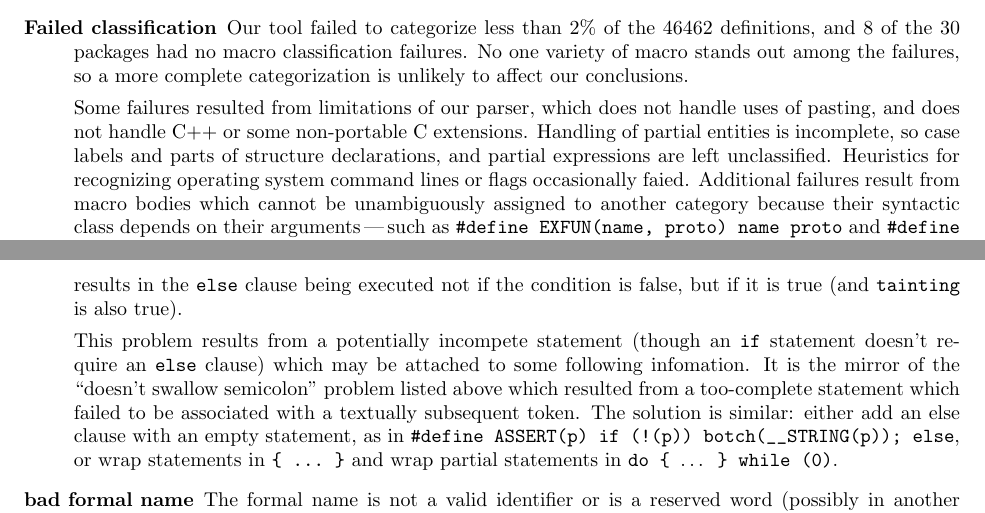
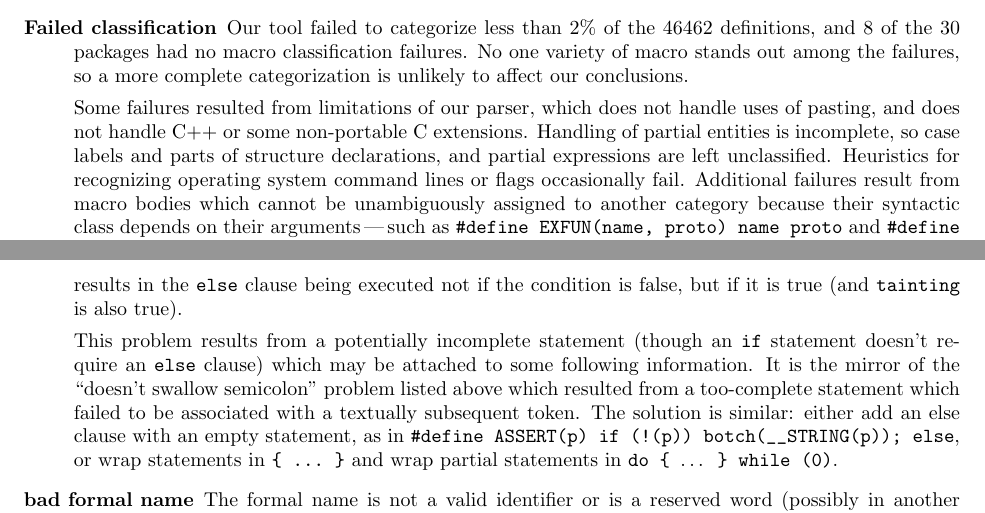
Before and after one commit to gjbadros/empirical_macros, a LaTeX paper (macros/papers/emp-use-2.tex, which reads macros/papers/expl-categories.tex, macros/papers/expl-lint.tex): two parts of pages 10 and 14 of 33, joined at a grey line, cut so that both start at the same text. Compiled offline with pdfLaTeX.

Commit message:
Spell-check.

```diff
--- a/macros/papers/expl-categories.tex
+++ b/macros/papers/expl-categories.tex
@@ -184,7 +184,7 @@ understand, and cannot be eliminated via straightforward translation
   extensions.  Handling of partial entities is incomplete, so case labels
   and parts of structure declarations, and partial expressions are left
   unclassified.  Heuristics for recognizing operating system command lines
-  or flags occasionally faied.  Additional failures result from macro
+  or flags occasionally fail.  Additional failures result from macro
   bodies which cannot be unambiguously assigned to another category because
   their syntactic class depends on their arguments\,---\,such as {\tt
   \#define EXFUN(name, proto) name proto} and {\tt \#define
--- a/macros/papers/expl-lint.tex
+++ b/macros/papers/expl-lint.tex
@@ -129,9 +129,9 @@
         condition is false, but if it is true (and {\tt tainting} is also
         true).
 
-        This problem results from a potentially incompete statement (though
+        This problem results from a potentially incomplete statement (though
         an {\tt if} statement doesn't require an {\tt else} clause) which
-        may be attached to some following infomation.  It is the mirror of
+        may be attached to some following information.  It is the mirror of
         the ``doesn't swallow semicolon'' problem listed above which
         resulted from a too-complete statement which failed to be
         associated with a textually subsequent token.  The solution is
```
Also changed, not shown: macros/papers/emp-use-2.tex (+1 -1 lines), macros/papers/expl-categories.tex (4 more changed lines).
